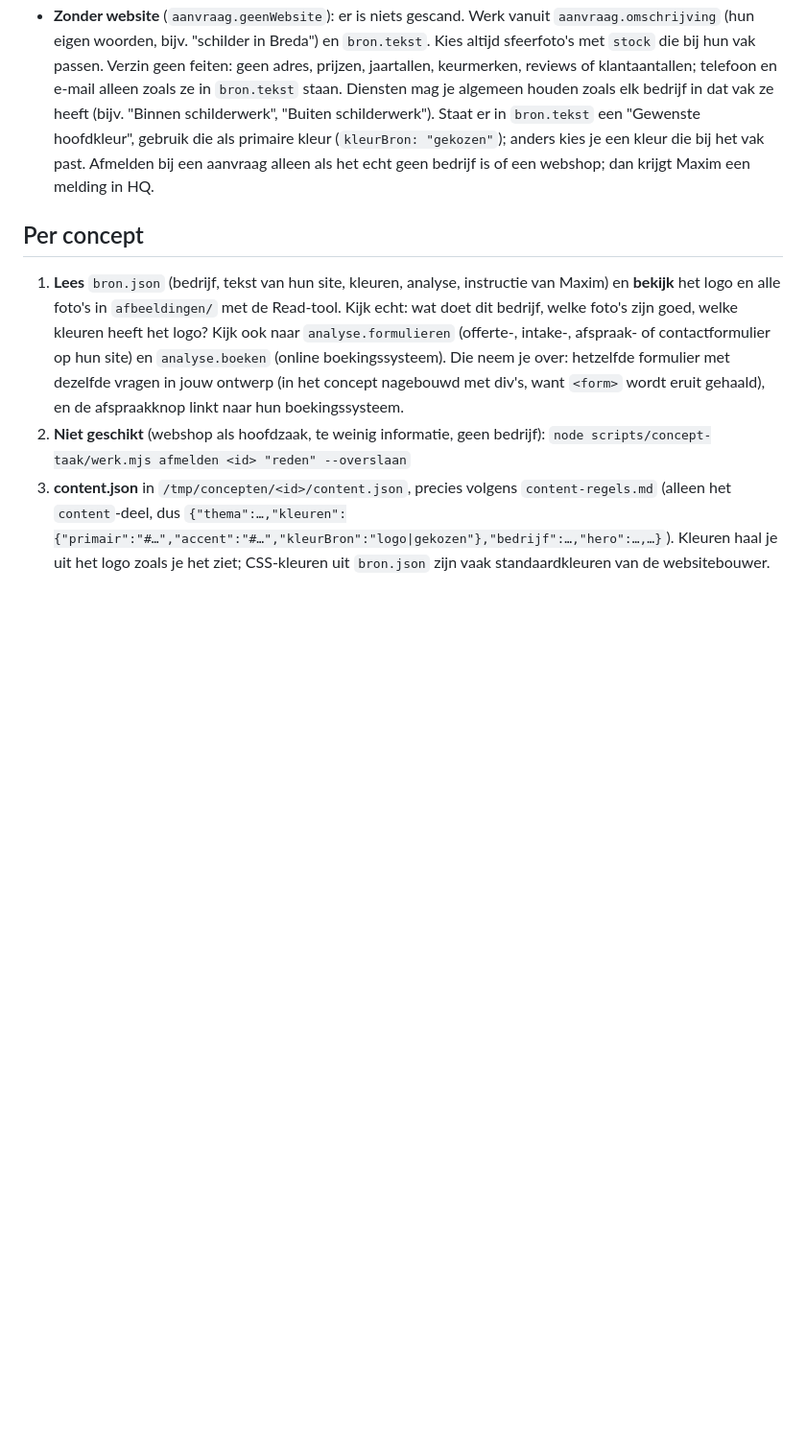
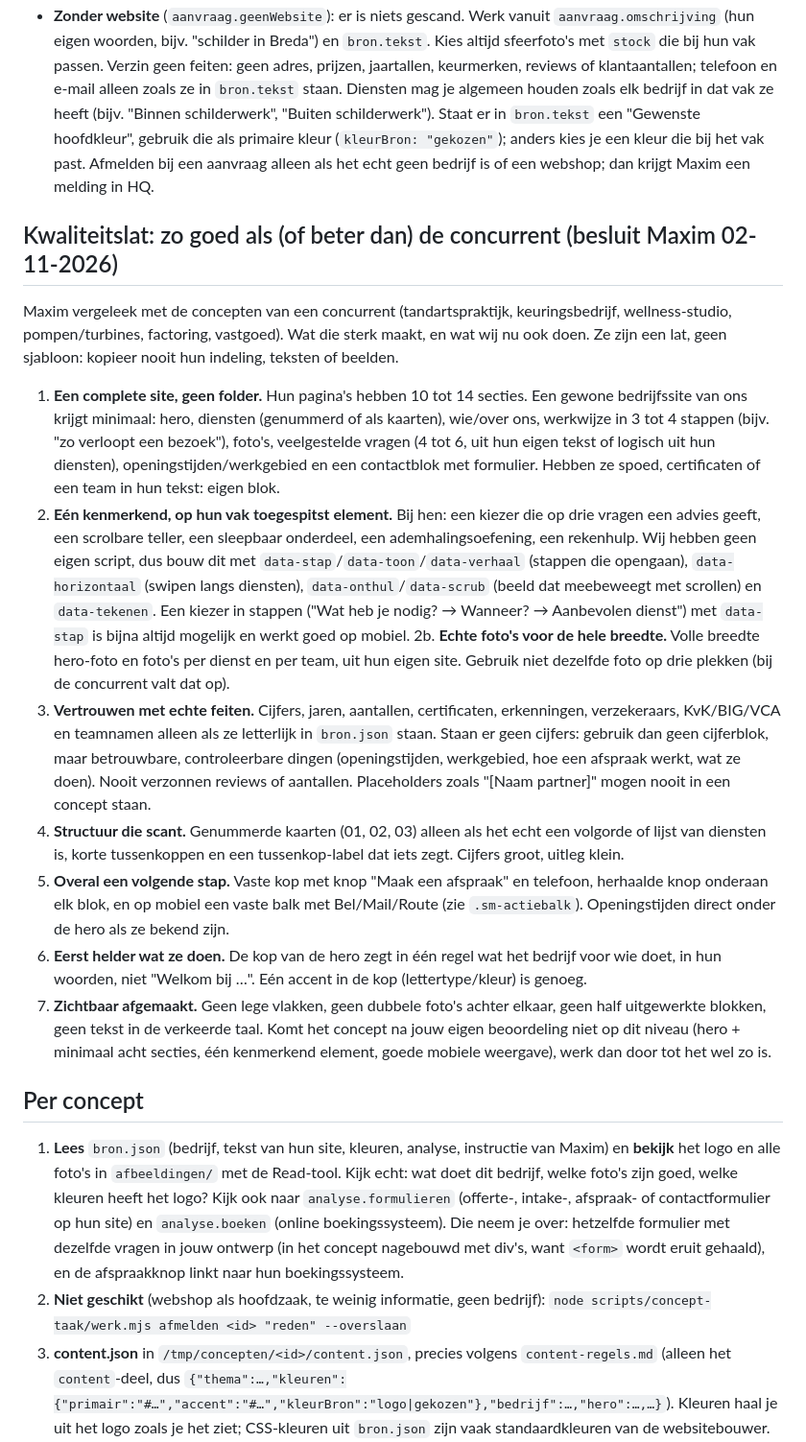
Before and after one commit to Maximhakemulder/sitemaker.nl, a Markdown page: docs/concept-taak.md, the part around the change. Shown at 96% size. Rendered like a GitHub page; blank space fills up the shorter version.

Commit message:
Concept-taak: kwaliteitslat naar voorbeeld concurrent (completere sites, kenmerkend element) (#198)
Claude-Session: https://claude.ai/code/session_01HEiU6SCVQeMyeThAhPgJ1r

Co-authored-by: Maximhakemulder <267295406+Maximhakemulder@users.noreply.github.com>
Co-authored-by: Claude Sonnet 5.5 <noreply@anthropic.com>

```diff
--- a/docs/concept-taak.md
+++ b/docs/concept-taak.md
@@ -63,6 +63,18 @@ de aanvrager: maak het dus net zo goed als altijd, maar laat het niet liggen.
   Staat er in `bron.tekst` een "Gewenste hoofdkleur", gebruik die als primaire kleur (`kleurBron: "gekozen"`); anders kies je een kleur die bij het vak past. Afmelden bij een aanvraag alleen als het echt geen bedrijf
   is of een webshop; dan krijgt Maxim een melding in HQ.
 
+## Kwaliteitslat: zo goed als (of beter dan) de concurrent (besluit Maxim 02-11-2026)
+Maxim vergeleek met de concepten van een concurrent (tandartspraktijk, keuringsbedrijf, wellness-studio, pompen/turbines, factoring, vastgoed). Wat die sterk maakt, en wat wij nu ook doen. Ze zijn een lat, geen sjabloon: kopieer nooit hun indeling, teksten of beelden.
+1. **Een complete site, geen folder.** Hun pagina's hebben 10 tot 14 secties. Een gewone bedrijfssite van ons krijgt minimaal: hero, diensten (genummerd of als kaarten), wie/over ons, werkwijze in 3 tot 4 stappen (bijv. "zo verloopt een bezoek"), foto's, veelgestelde vragen (4 tot 6, uit hun eigen tekst of logisch uit hun diensten), openingstijden/werkgebied en een contactblok met formulier. Hebben ze spoed, certificaten of een team in hun tekst: eigen blok.
+2. **Eén kenmerkend, op hun vak toegespitst element.** Bij hen: een kiezer die op drie vragen een advies geeft, een scrolbare teller, een sleepbaar onderdeel, een ademhalingsoefening, een rekenhulp. Wij hebben geen eigen script, dus bouw dit met `data-stap`/`data-toon`/`data-verhaal` (stappen die opengaan), `data-horizontaal` (swipen langs diensten), `data-onthul`/`data-scrub` (beeld dat meebeweegt met scrollen) en `data-tekenen`. Een kiezer in stappen ("Wat heb je nodig? → Wanneer? → Aanbevolen dienst") met `data-stap` is bijna altijd mogelijk en werkt goed op mobiel.
+2b. **Echte foto's voor de hele breedte.** Volle breedte hero-foto en foto's per dienst en per team, uit hun eigen site. Gebruik niet dezelfde foto op drie plekken (bij de concurrent valt dat op).
+3. **Vertrouwen met echte feiten.** Cijfers, jaren, aantallen, certificaten, erkenningen, verzekeraars, KvK/BIG/VCA en teamnamen alleen als ze letterlijk in `bron.json` staan. Staan er geen cijfers: gebruik dan geen cijferblok, maar betrouwbare, controleerbare dingen (openingstijden, werkgebied, hoe een afspraak werkt, wat ze doen). Nooit verzonnen reviews of aantallen. Placeholders zoals "[Naam partner]" mogen nooit in een concept staan.
+4. **Structuur die scant.** Genummerde kaarten (01, 02, 03) alleen als het echt een volgorde of lijst van diensten is, korte tussenkoppen en een tussenkop-label dat iets zegt. Cijfers groot, uitleg klein.
+5. **Overal een volgende stap.** Vaste kop met knop "Maak een afspraak" en telefoon, herhaalde knop onderaan elk blok, en op mobiel een vaste balk met Bel/Mail/Route (zie `.sm-actiebalk`). Openingstijden direct onder de hero als ze bekend zijn.
+6. **Eerst helder wat ze doen.** De kop van de hero zegt in één regel wat het bedrijf voor wie doet, in hun woorden, niet "Welkom bij …". Eén accent in de kop (lettertype/kleur) is genoeg.
+7. **Zichtbaar afgemaakt.** Geen lege vlakken, geen dubbele foto's achter elkaar, geen half uitgewerkte blokken, geen tekst in de verkeerde taal.
+Komt het concept na jouw eigen beoordeling niet op dit niveau (hero + minimaal acht secties, één kenmerkend element, goede mobiele weergave), werk dan door tot het wel zo is.
+
 ## Per concept
 1. **Lees** `bron.json` (bedrijf, tekst van hun site, kleuren, analyse, instructie van Maxim) en **bekijk** het logo en alle
    foto's in `afbeeldingen/` met de Read-tool. Kijk echt: wat doet dit bedrijf, welke foto's zijn goed, welke kleuren heeft het logo?
```
